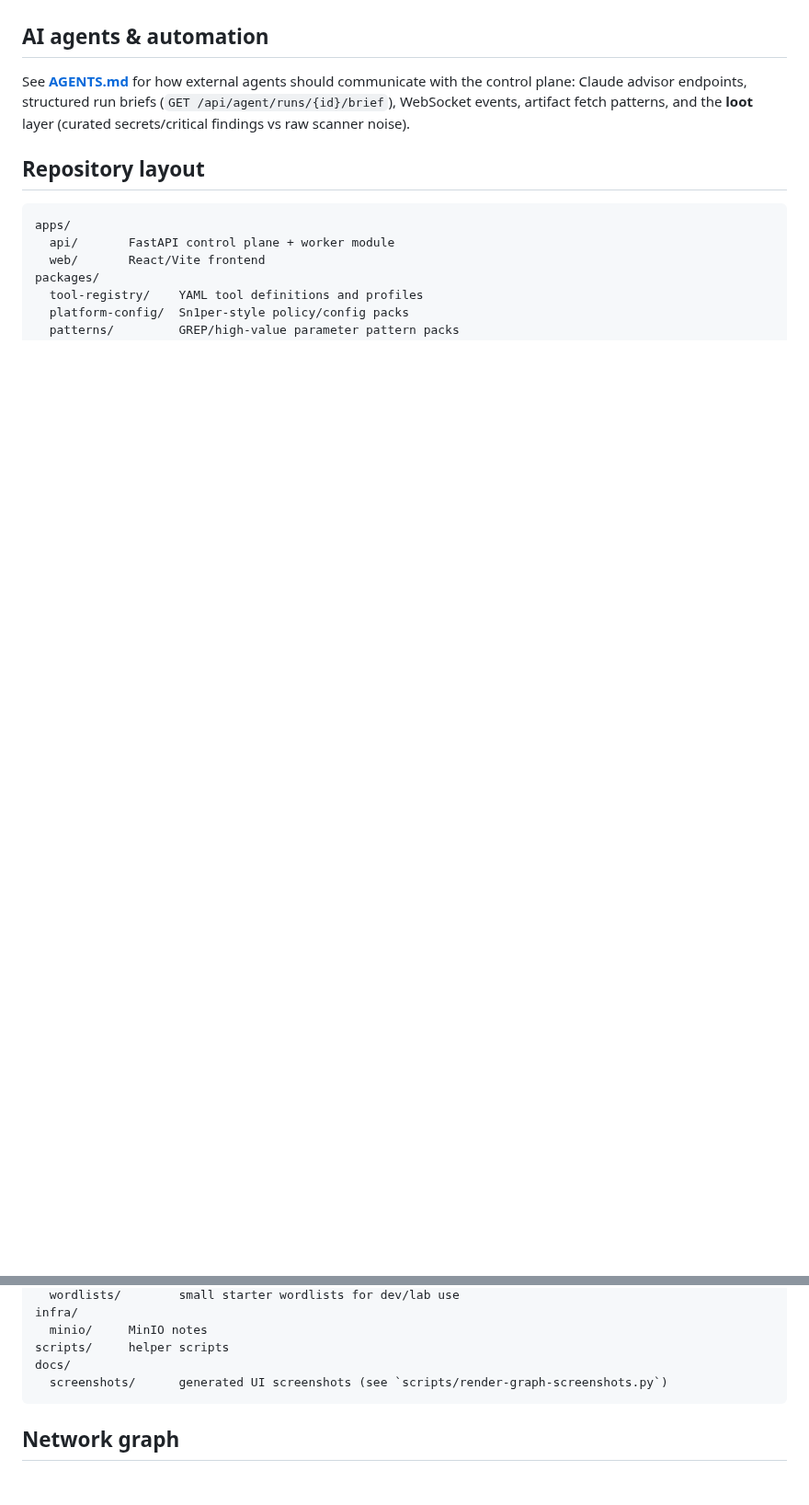
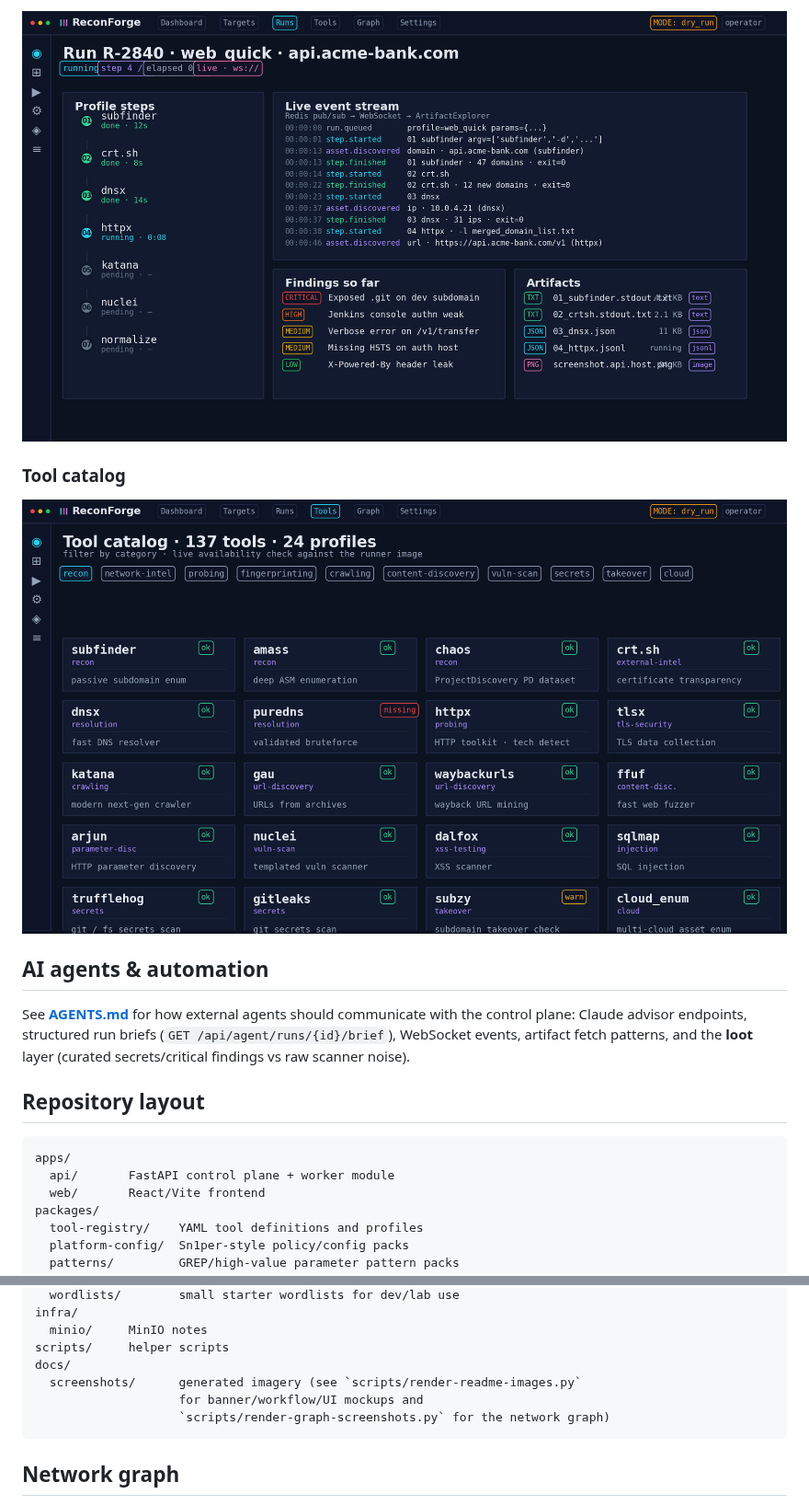
Before and after one commit to MKlolbullen/oneforall, a Markdown page: README.md, 2 parts joined by grey strips. Shown at 92% size. GitHub-like rendering; pictures changed too: docs/screenshots/ui-run-console.png (added), docs/screenshots/ui-tool-catalog.png (added); blank space fills up the shorter version.

````diff
--- a/README.md
+++ b/README.md
@@ -59,3 +75,9 @@ The API does **not** execute tools directly when `RUNNER_MODE=queue`. It validat
+![Live run console — step DAG, WebSocket event stream, findings, typed artifacts](docs/screenshots/ui-run-console.png)
+
+### Tool catalog
+
+![Tool catalog — 137 tools across recon/ASM categories, per-tool availability badges](docs/screenshots/ui-tool-catalog.png)
+
 ## AI agents & automation
 
 See **[AGENTS.md](./AGENTS.md)** for how external agents should communicate with the control plane: Claude advisor endpoints, structured run briefs (`GET /api/agent/runs/{id}/brief`), WebSocket events, artifact fetch patterns, and the **loot** layer (curated secrets/critical findings vs raw scanner noise).
@@ -75,7 +97,9 @@ infra/
   minio/     MinIO notes
 scripts/     helper scripts
 docs/
-  screenshots/      generated UI screenshots (see `scripts/render-graph-screenshots.py`)
+  screenshots/      generated imagery (see `scripts/render-readme-images.py`
+                    for banner/workflow/UI mockups and
+                    `scripts/render-graph-screenshots.py` for the network graph)
 ```
 
 ## Network graph
````
Also changed, not shown: other parts of README.md (+16 -0 lines), docs/screenshots/banner.png (added), docs/screenshots/ui-dashboard.png (added), docs/screenshots/workflow.png (added), 1 other file.
